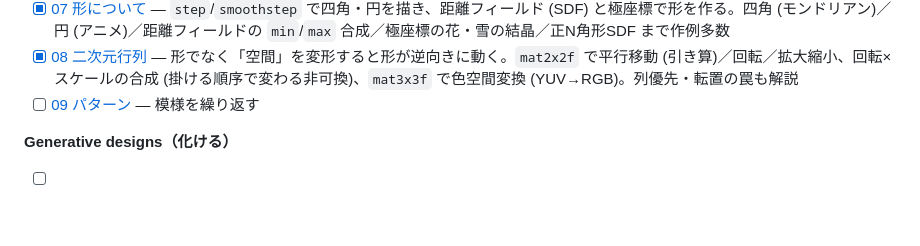
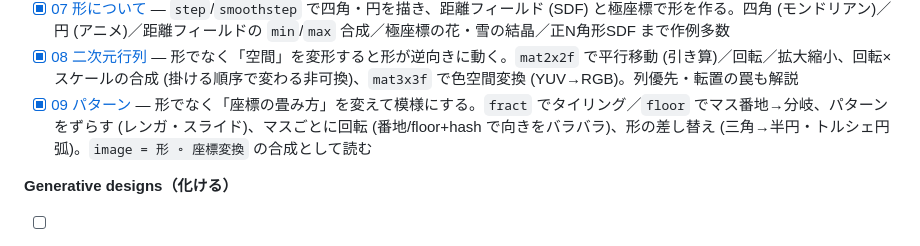
Before and after one commit to tsuka-ryu/wgsl-introduction, a Markdown page: README.md, the part around the change. Rendered like a GitHub page; blank space fills up the shorter version.

Commit message:
docs: README の 09 を完了に。座標の畳み方を変えて模様にする (タイリング/ずらし/番地回転/形差し替え)
Co-Authored-By: Claude Opus 4.8 <noreply@anthropic.com>

```diff
--- a/README.md
+++ b/README.md
@@ -76,7 +76,7 @@ Vite が自動認識します（トップページの一覧リンクは手動で
   - 演習: `step()` の三色旗 / ターナーの夕日グラデーション (`mix` を縦に) / それに `u_time` を足した日の出→日の入りアニメ / HSB カラーピッカー (`hsb2rgb`) / HSB と極座標のカラーホイール (`atan2` で角度=色相・`length` で距離=彩度)
 - [x] [07 形について](https://thebookofshaders.com/07/?lan=jp) — `step`/`smoothstep` で四角・円を描き、距離フィールド (SDF) と極座標で形を作る。四角 (モンドリアン)／円 (アニメ)／距離フィールドの `min`/`max` 合成／極座標の花・雪の結晶／正N角形SDF まで作例多数
 - [x] [08 二次元行列](https://thebookofshaders.com/08/?lan=jp) — 形でなく「空間」を変形すると形が逆向きに動く。`mat2x2f` で平行移動 (引き算)／回転／拡大縮小、回転×スケールの合成 (掛ける順序で変わる非可換)、`mat3x3f` で色空間変換 (YUV→RGB)。列優先・転置の罠も解説
-- [ ] [09 パターン](https://thebookofshaders.com/09/?lan=jp) — 模様を繰り返す
+- [x] [09 パターン](https://thebookofshaders.com/09/?lan=jp) — 形でなく「座標の畳み方」を変えて模様にする。`fract` でタイリング／`floor` でマス番地→分岐、パターンをずらす (レンガ・スライド)、マスごとに回転 (番地/floor+hash で向きをバラバラ)、形の差し替え (三角→半円・トルシェ円弧)。`image = 形 ∘ 座標変換` の合成として読む
 
 **Generative designs（化ける）**
 
```
